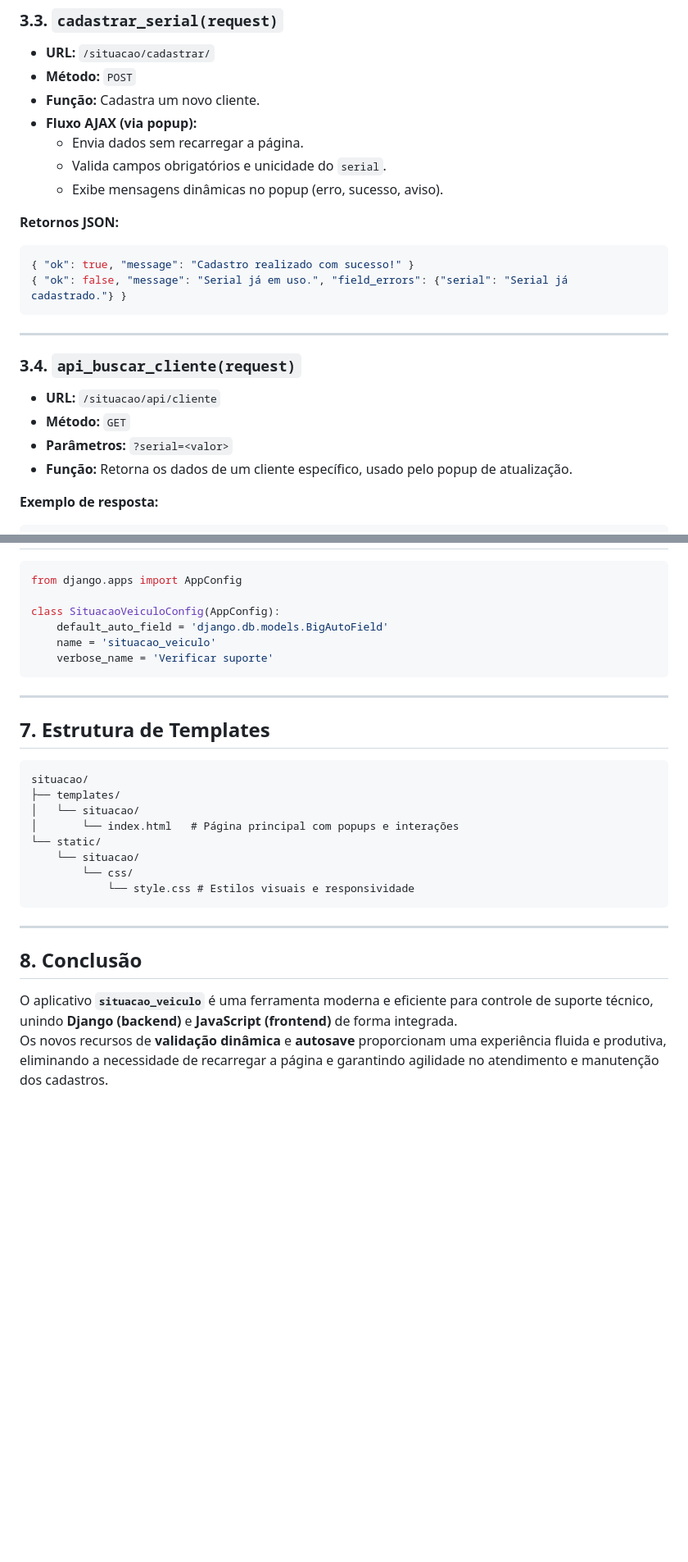
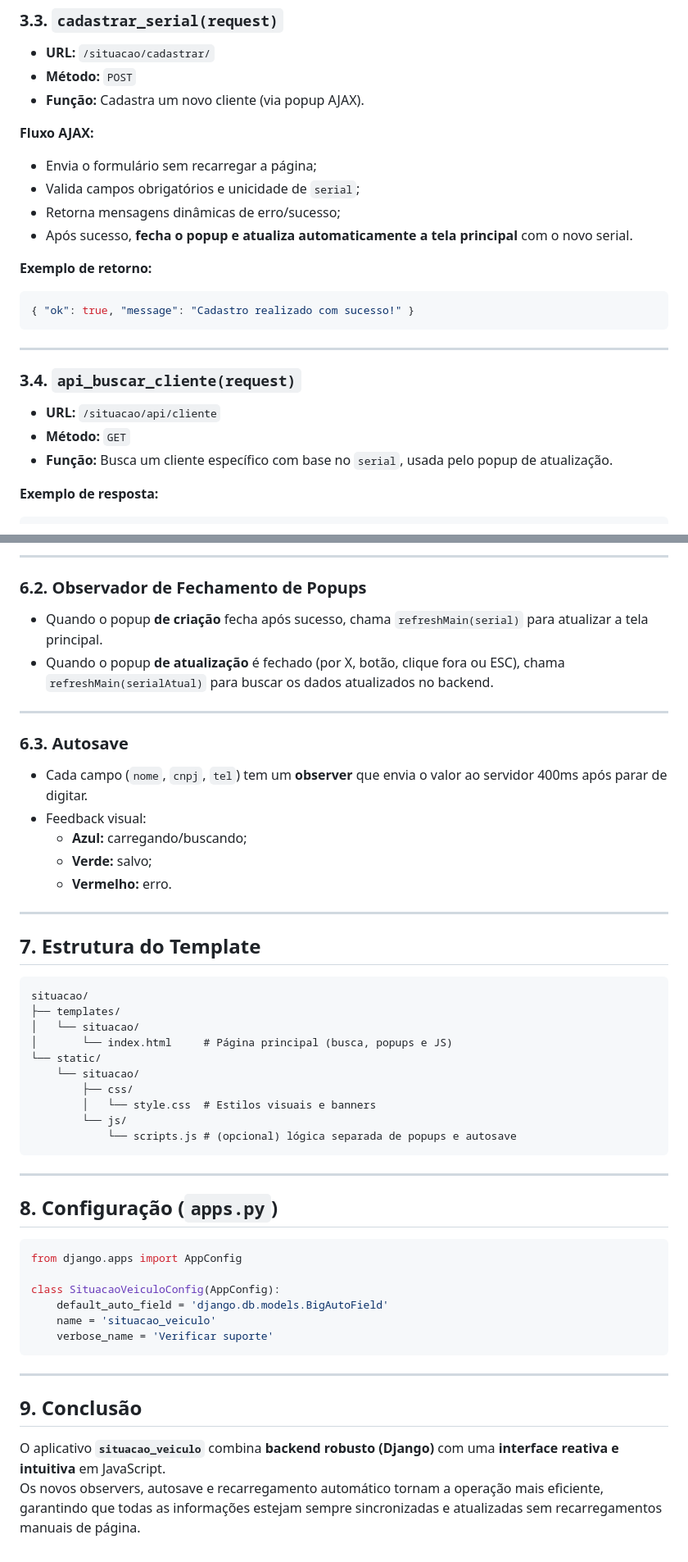
Before and after one commit to EAATA-Brasil/FormSuporte, a Markdown page: situacao_veiculo/README.md, 2 parts joined by grey strips. Shown: that part at 82% size. GitHub-like rendering; blank space fills up the shorter version.

````diff
--- a/situacao_veiculo/README.md
+++ b/situacao_veiculo/README.md
@@ -61,25 +60,24 @@ Representa o cliente e as informações de seu equipamento, além dos campos par
 - **URL:** `/situacao/cadastrar/`
 - **Método:** `POST`
-- **Função:** Cadastra um novo cliente.
-- **Fluxo AJAX (via popup):**
-  - Envia dados sem recarregar a página.
-  - Valida campos obrigatórios e unicidade do `serial`.
-  - Exibe mensagens dinâmicas no popup (erro, sucesso, aviso).
+- **Função:** Cadastra um novo cliente (via popup AJAX).
 
-**Retornos JSON:**
+**Fluxo AJAX:**
+- Envia o formulário sem recarregar a página;
+- Valida campos obrigatórios e unicidade de `serial`;
+- Retorna mensagens dinâmicas de erro/sucesso;
+- Após sucesso, **fecha o popup e atualiza automaticamente a tela principal** com o novo serial.
+
+**Exemplo de retorno:**
 ```json
 { "ok": true, "message": "Cadastro realizado com sucesso!" }
-{ "ok": false, "message": "Serial já em uso.", "field_errors": {"serial": "Serial já cadastrado."} }
 ```
 
 ---
 
 ### 3.4. `api_buscar_cliente(request)`
-
 - **URL:** `/situacao/api/cliente`
 - **Método:** `GET`
-- **Parâmetros:** `?serial=<valor>`
-- **Função:** Retorna os dados de um cliente específico, usado pelo popup de atualização.
+- **Função:** Busca um cliente específico com base no `serial`, usada pelo popup de atualização.
 
 **Exemplo de resposta:**
 ```json
@@ -148,3 +159,38 @@ Representa o cliente e as informações de seu equipamento, além dos campos par
+---
+
+### 6.2. Observador de Fechamento de Popups
+- Quando o popup **de criação** fecha após sucesso, chama `refreshMain(serial)` para atualizar a tela principal.
+- Quando o popup **de atualização** é fechado (por X, botão, clique fora ou ESC), chama `refreshMain(serialAtual)` para buscar os dados atualizados no backend.
+
+---
+
+### 6.3. Autosave
+- Cada campo (`nome`, `cnpj`, `tel`) tem um **observer** que envia o valor ao servidor 400ms após parar de digitar.
+- Feedback visual:
+  - **Azul:** carregando/buscando;
+  - **Verde:** salvo;
+  - **Vermelho:** erro.
+
+---
+
+## 7. Estrutura do Template
+
+```
+situacao/
+├── templates/
+│   └── situacao/
+│       └── index.html     # Página principal (busca, popups e JS)
+└── static/
+    └── situacao/
+        ├── css/
+        │   └── style.css  # Estilos visuais e banners
+        └── js/
+            └── scripts.js # (opcional) lógica separada de popups e autosave
+```
+
+---
+
+## 8. Configuração (`apps.py`)
 
 ```python
 from django.apps import AppConfig
@@ -157,22 +203,7 @@ class SituacaoVeiculoConfig(AppConfig):
 
 ---
 
-## 7. Estrutura de Templates
+## 9. Conclusão
 
-```
-situacao/
-├── templates/
-│   └── situacao/
-│       └── index.html   # Página principal com popups e interações
-└── static/
-    └── situacao/
-        └── css/
-            └── style.css # Estilos visuais e responsividade
-```
-
----
-
-## 8. Conclusão
-
-O aplicativo **`situacao_veiculo`** é uma ferramenta moderna e eficiente para controle de suporte técnico, unindo **Django (backend)** e **JavaScript (frontend)** de forma integrada.
-Os novos recursos de **validação dinâmica** e **autosave** proporcionam uma experiência fluida e produtiva, eliminando a necessidade de recarregar a página e garantindo agilidade no atendimento e manutenção dos cadastros.
+O aplicativo **`situacao_veiculo`** combina **backend robusto (Django)** com uma **interface reativa e intuitiva** em JavaScript.
+Os novos observers, autosave e recarregamento automático tornam a operação mais eficiente, garantindo que todas as informações estejam sempre sincronizadas e atualizadas sem recarregamentos manuais de página.
````
Also changed, not shown: other parts of situacao_veiculo/README.md (+53 -41 lines).
